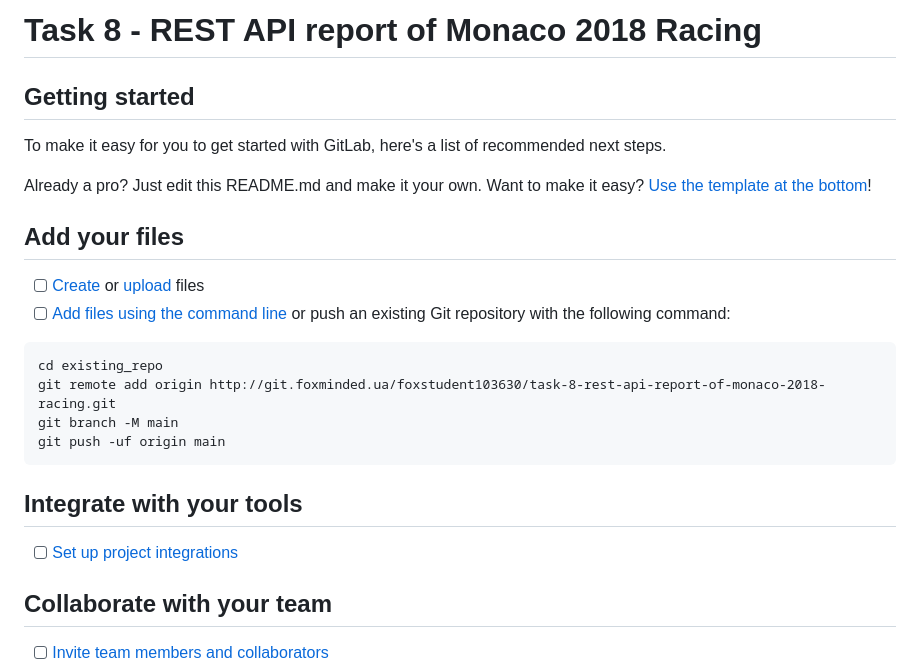
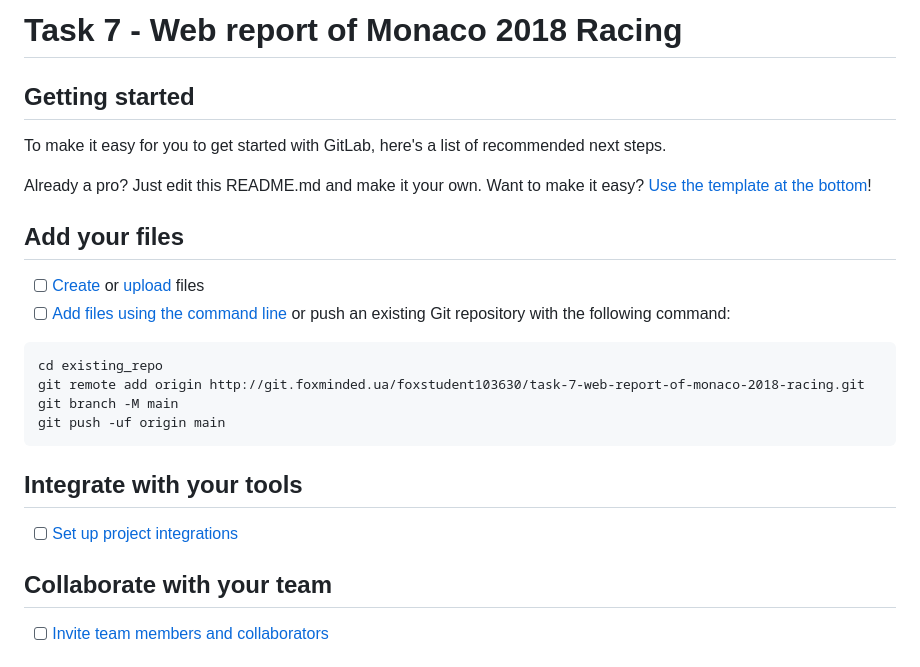
Before and after one commit to dmytro-petliovanyi/task-8-rest-api-report-of-monaco-2018-racing, a Markdown page: README.md, the part around one of its changes. Rendered like a GitHub page.

Commit message:
copy-paste

````diff
--- a/README.md
+++ b/README.md
@@ -1,4 +1,4 @@
-# Task 8 - REST API report of Monaco 2018 Racing
+# Task 7 - Web report of Monaco 2018 Racing
 
 
 
@@ -15,7 +15,7 @@ Already a pro? Just edit this README.md and make it your own. Want to make it ea
 
 ```
 cd existing_repo
-git remote add origin http://git.foxminded.ua/foxstudent103630/task-8-rest-api-report-of-monaco-2018-racing.git
+git remote add origin http://git.foxminded.ua/foxstudent103630/task-7-web-report-of-monaco-2018-racing.git
 git branch -M main
 git push -uf origin main
 ```
````
Also changed, not shown: other parts of README.md (+1 -1 lines).
